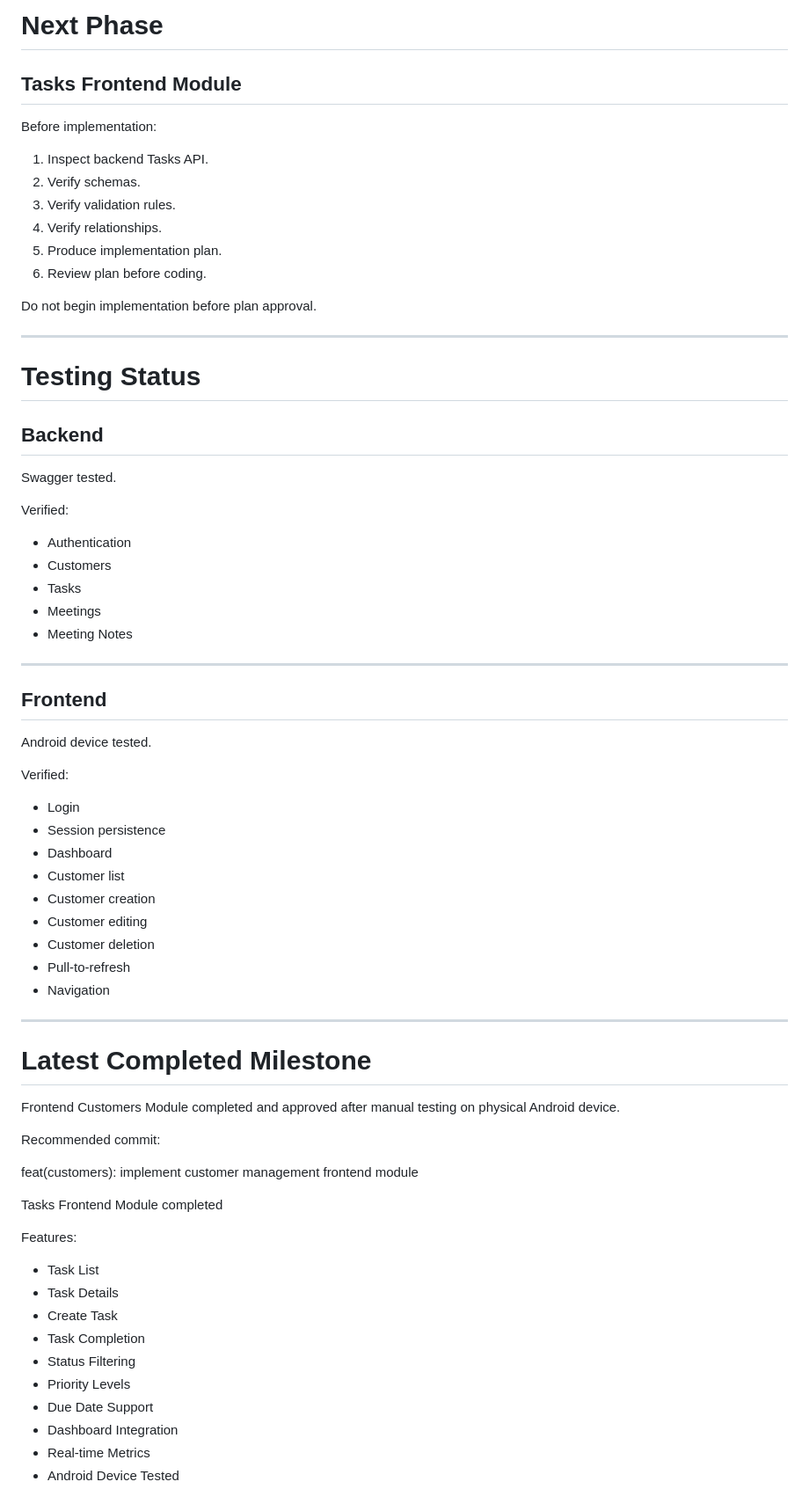
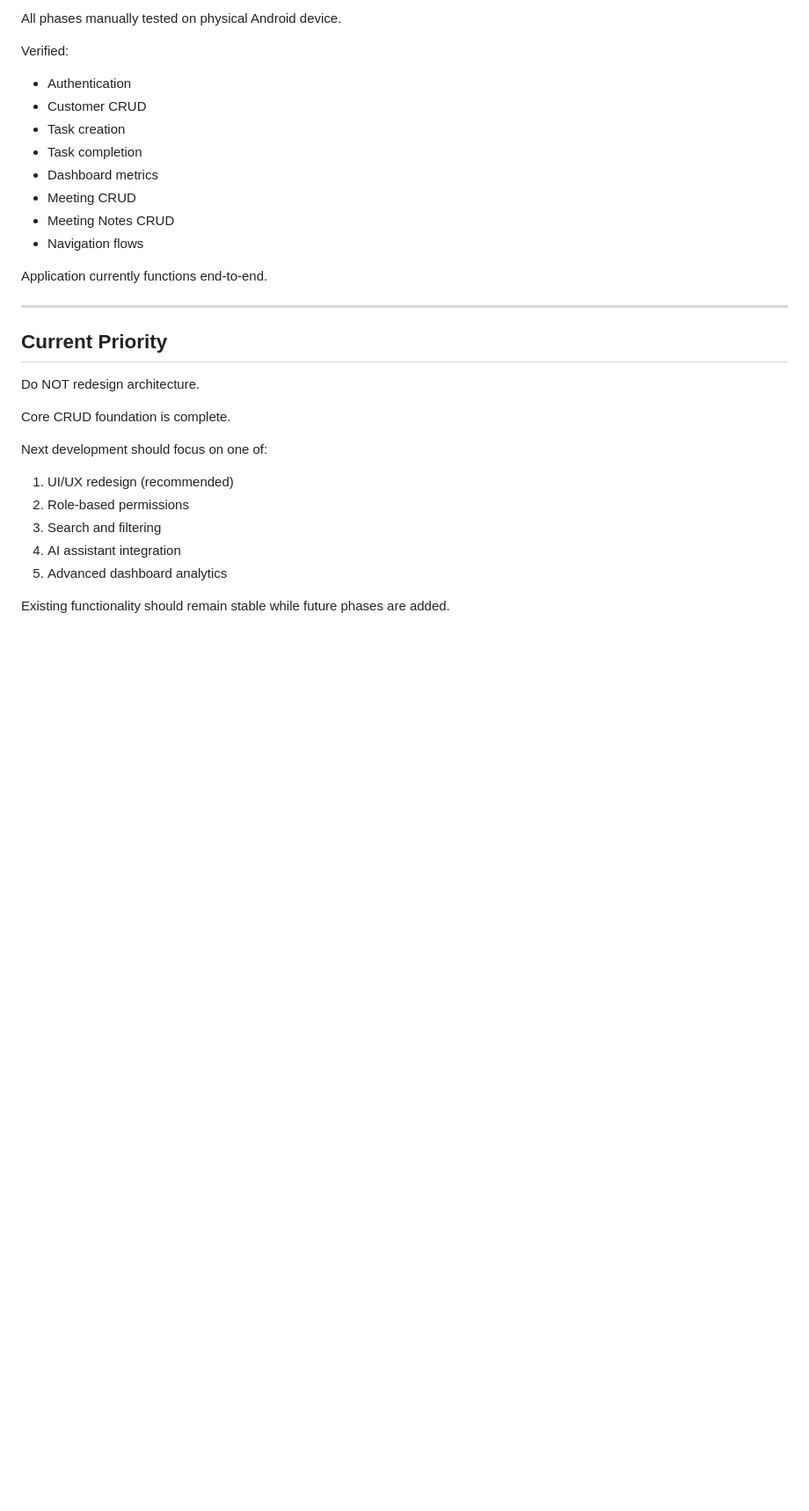
Before and after one commit to Prxtam/Airtel-Nexus, a Markdown page: PROJECT_CONTEXT.md, the part around one of its changes. Shown at 88% size. Drawn GitHub-style; blank space fills up the shorter version.

```diff
--- a/PROJECT_CONTEXT.md
+++ b/PROJECT_CONTEXT.md
@@ -441,72 +212,32 @@ Completed:
-# Next Phase
-
-## Tasks Frontend Module
-
-Before implementation:
-
-1. Inspect backend Tasks API.
-2. Verify schemas.
-3. Verify validation rules.
-4. Verify relationships.
-5. Produce implementation plan.
-6. Review plan before coding.
-
-Do not begin implementation before plan approval.
-
----
-
-# Testing Status
-
-## Backend
-
-Swagger tested.
+All phases manually tested on physical Android device.
 
 Verified:
 
 * Authentication
-* Customers
-* Tasks
-* Meetings
-* Meeting Notes
+* Customer CRUD
+* Task creation
+* Task completion
+* Dashboard metrics
+* Meeting CRUD
+* Meeting Notes CRUD
+* Navigation flows
+
+Application currently functions end-to-end.
 
 ---
 
-## Frontend
+## Current Priority
 
-Android device tested.
+Do NOT redesign architecture.
 
-Verified:
+Core CRUD foundation is complete.
 
-* Login
-* Session persistence
-* Dashboard
-* Customer list
-* Customer creation
-* Customer editing
-* Customer deletion
-* Pull-to-refresh
-* Navigation
+Next development should focus on one of:
 
----
+1. UI/UX redesign (recommended)
+2. Role-based permissions
+3. Search and filtering
+4. AI assistant integration
+5. Advanced dashboard analytics
 
-# Latest Completed Milestone
-
-Frontend Customers Module completed and approved after manual testing on physical Android device.
-
-Recommended commit:
-
-feat(customers): implement customer management frontend module
-
-Tasks Frontend Module completed
-
-Features:
-- Task List
-- Task Details
-- Create Task
-- Task Completion
-- Status Filtering
-- Priority Levels
-- Due Date Support
-- Dashboard Integration
-- Real-time Metrics
-- Android Device Tested
+Existing functionality should remain stable while future phases are added.
```
Also changed, not shown: other parts of PROJECT_CONTEXT.md (+160 -389 lines).
